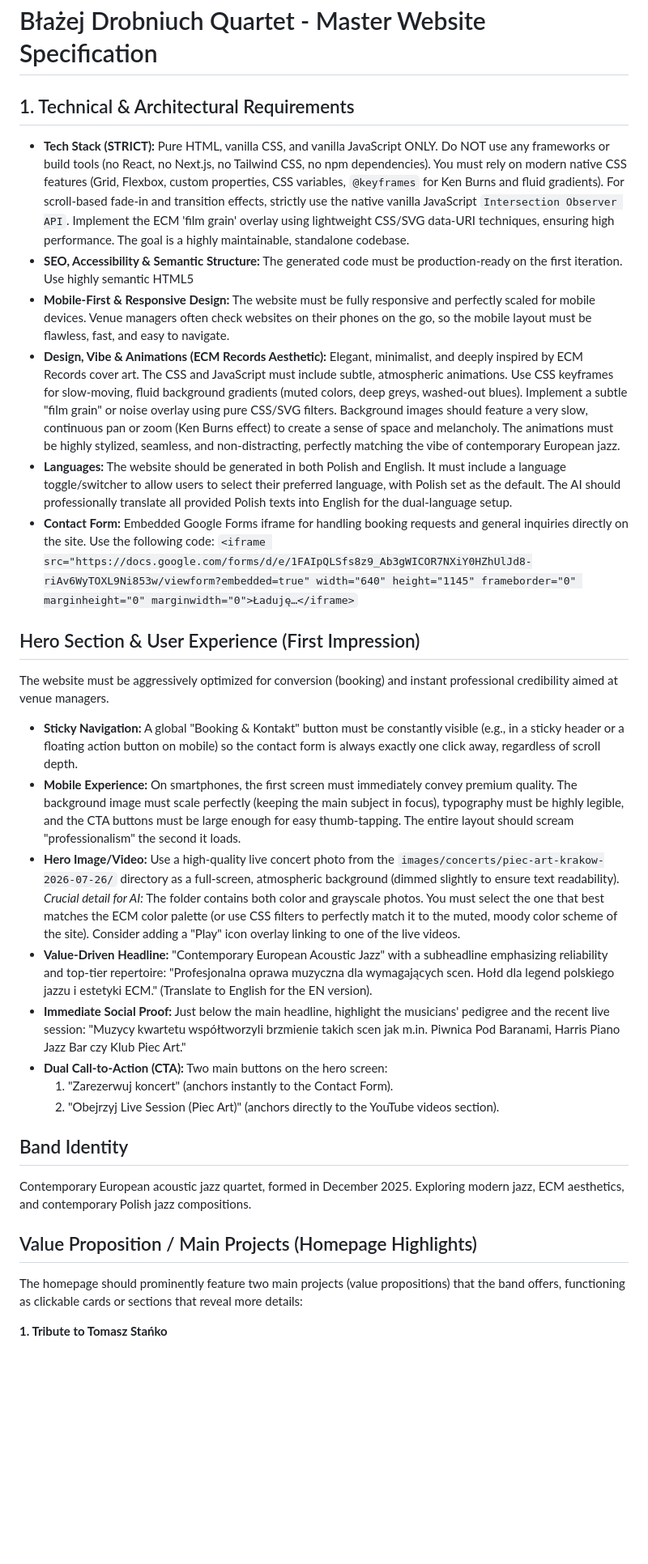
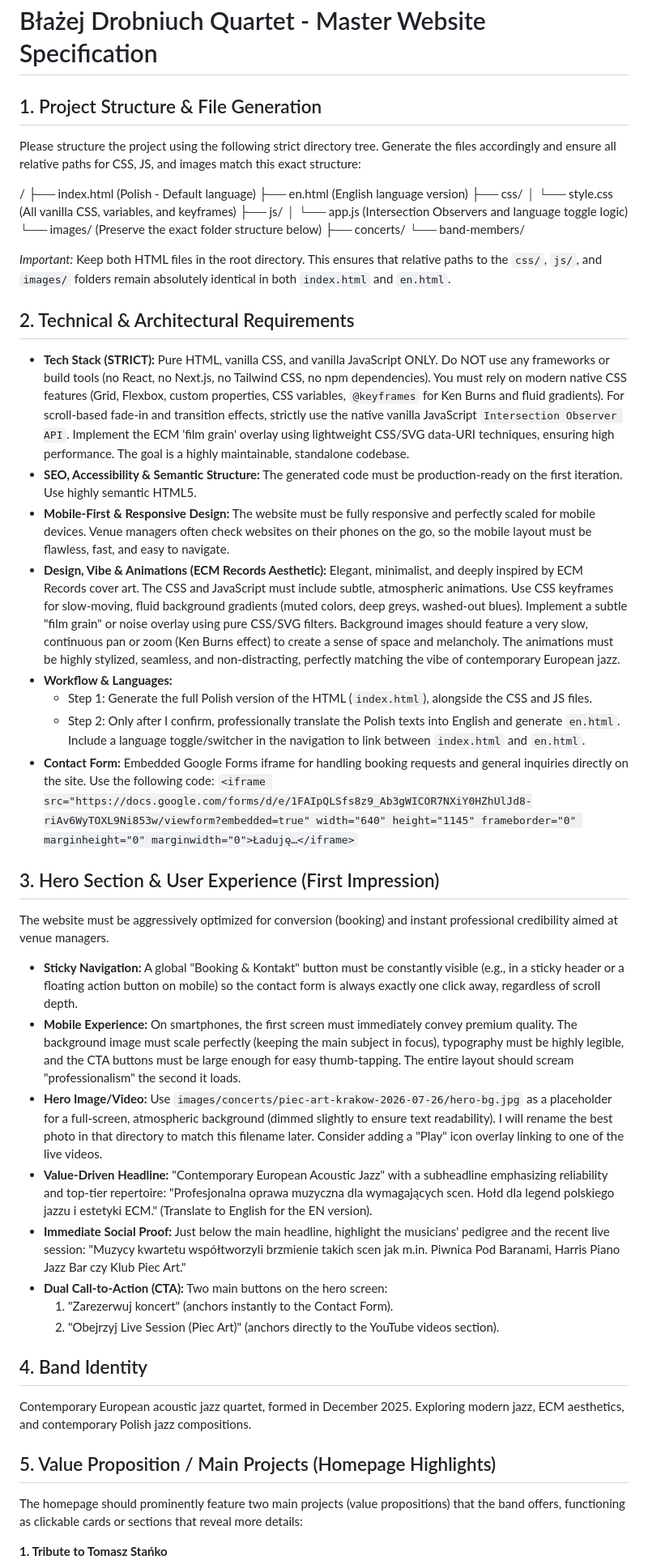
Before and after one commit to bdrobniuch/blazej-drobniuch-quartet, a Markdown page: band.md, the part around one of its changes. Shown at 81% size. Drawn GitHub-style; blank space fills up the shorter version.

Commit message:
final tweaks

```diff
--- a/band.md
+++ b/band.md
@@ -1,29 +1,47 @@
 # Błażej Drobniuch Quartet - Master Website Specification
 
-## 1. Technical & Architectural Requirements
+## 1. Project Structure & File Generation
+Please structure the project using the following strict directory tree. Generate the files accordingly and ensure all relative paths for CSS, JS, and images match this exact structure:
+
+/
+├── index.html         (Polish - Default language)
+├── en.html            (English language version)
+├── css/
+│   └── style.css      (All vanilla CSS, variables, and keyframes)
+├── js/
+│   └── app.js         (Intersection Observers and language toggle logic)
+└── images/            (Preserve the exact folder structure below)
+    ├── concerts/
+    └── band-members/
+
+*Important:* Keep both HTML files in the root directory. This ensures that relative paths to the `css/`, `js/`, and `images/` folders remain absolutely identical in both `index.html` and `en.html`.
+
+## 2. Technical & Architectural Requirements
 - **Tech Stack (STRICT):** Pure HTML, vanilla CSS, and vanilla JavaScript ONLY. Do NOT use any frameworks or build tools (no React, no Next.js, no Tailwind CSS, no npm dependencies). You must rely on modern native CSS features (Grid, Flexbox, custom properties, CSS variables, `@keyframes` for Ken Burns and fluid gradients). For scroll-based fade-in and transition effects, strictly use the native vanilla JavaScript `Intersection Observer API`. Implement the ECM 'film grain' overlay using lightweight CSS/SVG data-URI techniques, ensuring high performance. The goal is a highly maintainable, standalone codebase.
-- **SEO, Accessibility & Semantic Structure:** The generated code must be production-ready on the first iteration. Use highly semantic HTML5
+- **SEO, Accessibility & Semantic Structure:** The generated code must be production-ready on the first iteration. Use highly semantic HTML5.
 - **Mobile-First & Responsive Design:** The website must be fully responsive and perfectly scaled for mobile devices. Venue managers often check websites on their phones on the go, so the mobile layout must be flawless, fast, and easy to navigate.
 - **Design, Vibe & Animations (ECM Records Aesthetic):** Elegant, minimalist, and deeply inspired by ECM Records cover art. The CSS and JavaScript must include subtle, atmospheric animations. Use CSS keyframes for slow-moving, fluid background gradients (muted colors, deep greys, washed-out blues). Implement a subtle "film grain" or noise overlay using pure CSS/SVG filters. Background images should feature a very slow, continuous pan or zoom (Ken Burns effect) to create a sense of space and melancholy. The animations must be highly stylized, seamless, and non-distracting, perfectly matching the vibe of contemporary European jazz.
-- **Languages:** The website should be generated in both Polish and English. It must include a language toggle/switcher to allow users to select their preferred language, with Polish set as the default. The AI should professionally translate all provided Polish texts into English for the dual-language setup.
+- **Workflow & Languages:**
+  - Step 1: Generate the full Polish version of the HTML (`index.html`), alongside the CSS and JS files.
+  - Step 2: Only after I confirm, professionally translate the Polish texts into English and generate `en.html`. Include a language toggle/switcher in the navigation to link between `index.html` and `en.html`.
 - **Contact Form:** Embedded Google Forms iframe for handling booking requests and general inquiries directly on the site. Use the following code:
   `<iframe src="https://docs.google.com/forms/d/e/1FAIpQLSfs8z9_Ab3gWICOR7NXiY0HZhUlJd8-riAv6WyTOXL9Ni853w/viewform?embedded=true" width="640" height="1145" frameborder="0" marginheight="0" marginwidth="0">Ładuję…</iframe>`
 
-## Hero Section & User Experience (First Impression)
+## 3. Hero Section & User Experience (First Impression)
 The website must be aggressively optimized for conversion (booking) and instant professional credibility aimed at venue managers.
 - **Sticky Navigation:** A global "Booking & Kontakt" button must be constantly visible (e.g., in a sticky header or a floating action button on mobile) so the contact form is always exactly one click away, regardless of scroll depth.
 - **Mobile Experience:** On smartphones, the first screen must immediately convey premium quality. The background image must scale perfectly (keeping the main subject in focus), typography must be highly legible, and the CTA buttons must be large enough for easy thumb-tapping. The entire layout should scream "professionalism" the second it loads.
-- **Hero Image/Video:** Use a high-quality live concert photo from the `images/concerts/piec-art-krakow-2026-07-26/` directory as a full-screen, atmospheric background (dimmed slightly to ensure text readability). *Crucial detail for AI:* The folder contains both color and grayscale photos. You must select the one that best matches the ECM color palette (or use CSS filters to perfectly match it to the muted, moody color scheme of the site). Consider adding a "Play" icon overlay linking to one of the live videos.
+- **Hero Image/Video:** Use `images/concerts/piec-art-krakow-2026-07-26/hero-bg.jpg` as a placeholder for a full-screen, atmospheric background (dimmed slightly to ensure text readability). I will rename the best photo in that directory to match this filename later. Consider adding a "Play" icon overlay linking to one of the live videos.
 - **Value-Driven Headline:** "Contemporary European Acoustic Jazz" with a subheadline emphasizing reliability and top-tier repertoire: "Profesjonalna oprawa muzyczna dla wymagających scen. Hołd dla legend polskiego jazzu i estetyki ECM." (Translate to English for the EN version).
 - **Immediate Social Proof:** Just below the main headline, highlight the musicians' pedigree and the recent live session: "Muzycy kwartetu współtworzyli brzmienie takich scen jak m.in. Piwnica Pod Baranami, Harris Piano Jazz Bar czy Klub Piec Art."
 - **Dual Call-to-Action (CTA):** Two main buttons on the hero screen:
   1. "Zarezerwuj koncert" (anchors instantly to the Contact Form).
   2. "Obejrzyj Live Session (Piec Art)" (anchors directly to the YouTube videos section).
 
-## Band Identity
+## 4. Band Identity
 Contemporary European acoustic jazz quartet, formed in December 2025. Exploring modern jazz, ECM aesthetics, and contemporary Polish jazz compositions.
 
-## Value Proposition / Main Projects (Homepage Highlights)
+## 5. Value Proposition / Main Projects (Homepage Highlights)
 The homepage should prominently feature two main projects (value propositions) that the band offers, functioning as clickable cards or sections that reveal more details:
 
 **1. Tribute to Tomasz Stańko**
```
Also changed, not shown: other parts of band.md (+7 -7 lines).
